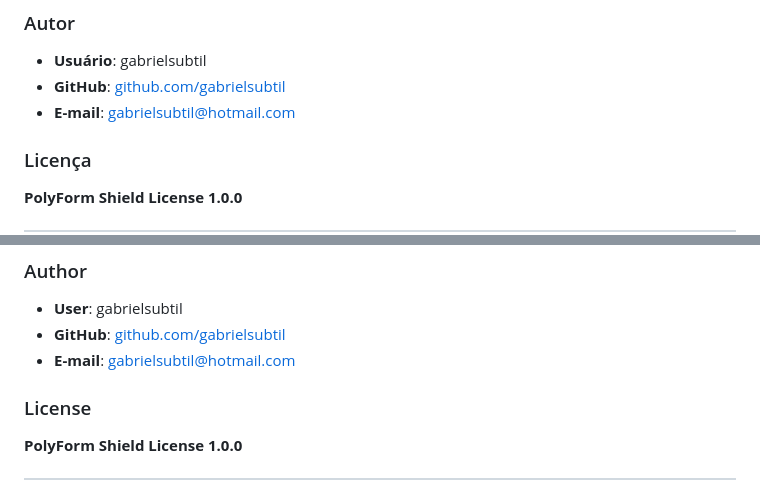
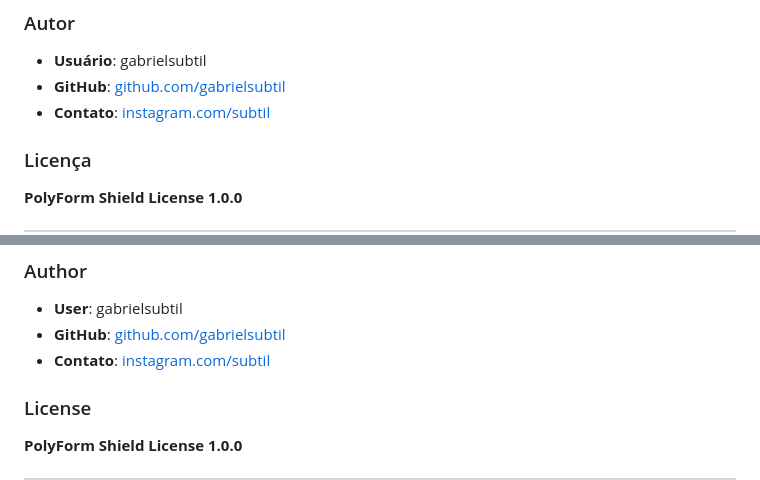
Before and after one commit to gabrielsubtil/pcap-analyzer, a Markdown page: README.md, 2 parts joined by grey strips. Rendered like a GitHub page.

```diff
--- a/README.md
+++ b/README.md
@@ -43,7 +43,7 @@ Inclui diversas regras de detecção pré-configuradas (Scanners, Webshells, Aut
 
 - **Usuário**: gabrielsubtil
 - **GitHub**: [github.com/gabrielsubtil](https://github.com/gabrielsubtil)
-- **E-mail**: <gabrielsubtil@hotmail.com>
+- **Contato**: [instagram.com/subtil](https://instagram.com/subtil)
 
 ### Licença
 
@@ -88,7 +88,7 @@ Includes several pre-configured detection rules (Scanners, Webshells, Weak Auth,
 
 - **User**: gabrielsubtil
 - **GitHub**: [github.com/gabrielsubtil](https://github.com/gabrielsubtil)
-- **E-mail**: <gabrielsubtil@hotmail.com>
+- **Contato**: [instagram.com/subtil](https://instagram.com/subtil)
 
 ### License
 
```
Also changed, not shown: convensoes.md (+10 -0 lines).
